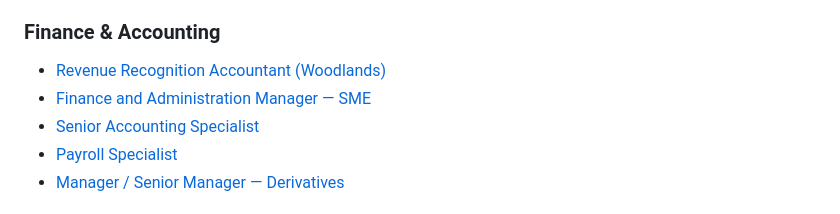
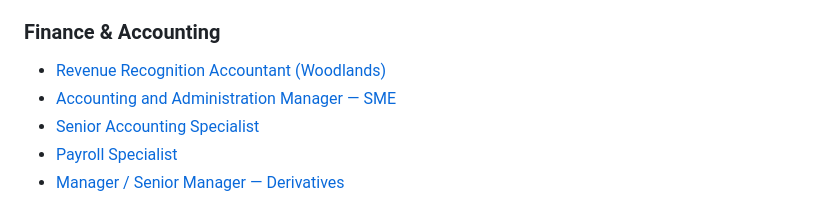
Before and after one commit to WeLinkTalent/careers, a Markdown page: README.md, the part around the change. Drawn GitHub-style.

Commit message:
Update careers README (22 jobs)

```diff
--- a/README.md
+++ b/README.md
@@ -25,7 +25,7 @@ We specialise in placing **AI ML DevOps** talent and professionals for **AI, ML,
 
 ### Finance & Accounting
 - [Revenue Recognition Accountant (Woodlands)](https://careers.welinktalent.com/job/34945)
-- [Finance and Administration Manager — SME](https://careers.welinktalent.com/job/34879)
+- [Accounting and Administration Manager — SME](https://careers.welinktalent.com/job/34879)
 - [Senior Accounting Specialist](https://careers.welinktalent.com/job/34615)
 - [Payroll Specialist](https://careers.welinktalent.com/job/34614)
 - [Manager / Senior Manager — Derivatives](https://careers.welinktalent.com/job/34813)
```
